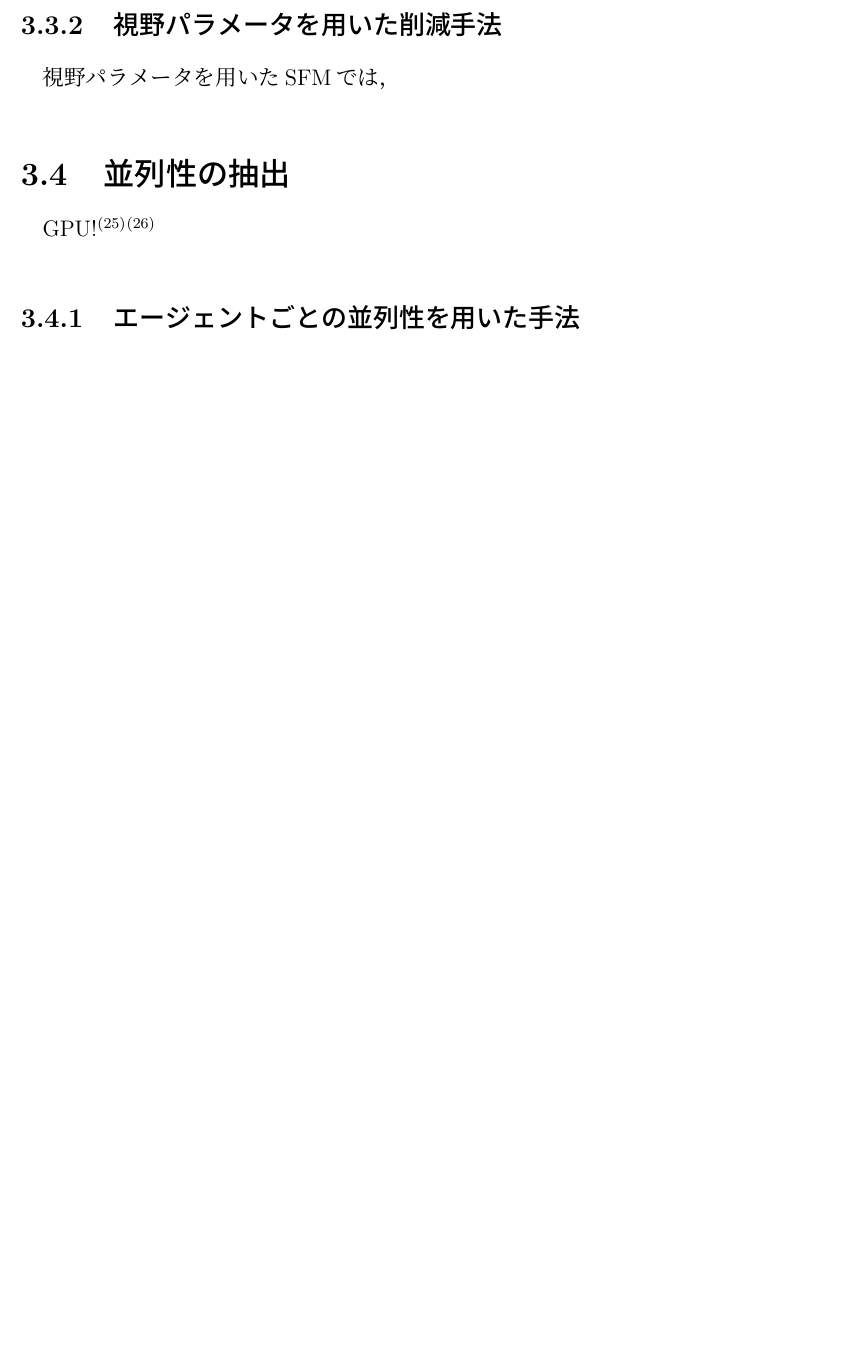
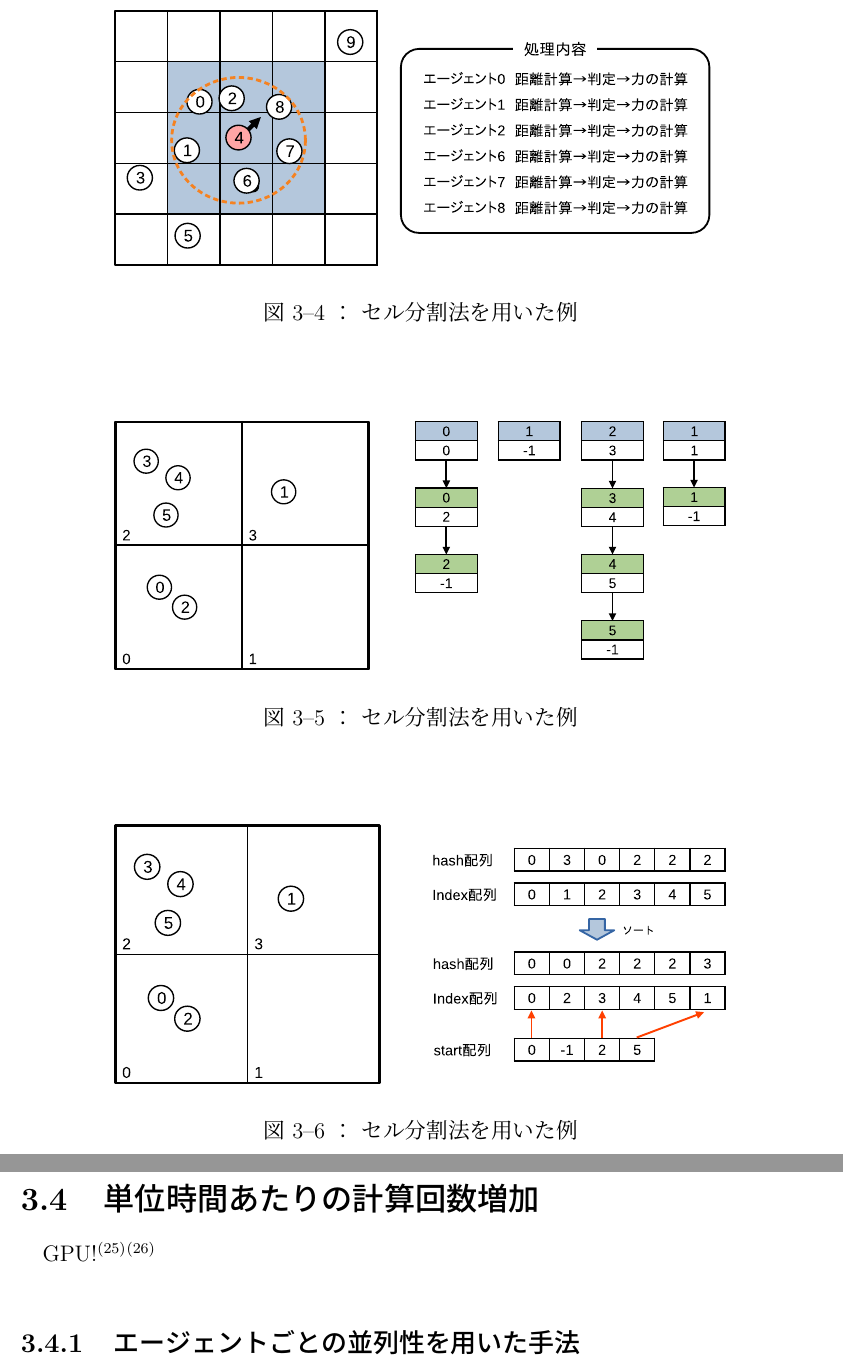
Before and after one commit to payao8810/shuron, a LaTeX document (main.tex, which reads 3_survey.tex, 4_method.tex): part of page 27 of 67 before the commit and two parts of pages 28 and 29 of 70 after it, the two joined at a grey line, cut at the place of the change, the shorter picture padded with empty space. The pictures show the PDF file main.pdf that the author committed with the source.

Commit message:
セル分割法周りの図を作成

```diff
--- a/3_survey.tex
+++ b/3_survey.tex
@@ -87,12 +87,33 @@ SFMは，解析人数が増加するほど周囲のエージェントから受
  \end{center}
 \end{figure}
 
+\begin{figure}[hbtp]
+ \begin{center}
+  \includegraphics[width=11.5cm,clip]{figure/serubunkatu_ex1.eps}
+  \caption{セル分割法を用いた例}
+  \label{fig:seru_ex1}
+ \end{center}
+\end{figure}
 %連結リストを用いたセル分割法
+
+\begin{figure}[hbtp]
+ \begin{center}
+  \includegraphics[width=11.5cm,clip]{figure/serubunkatu_serurinku.eps}
+  \caption{セル分割法を用いた例}
+  \label{fig:seru_ex1}
+ \end{center}
+\end{figure}
 %ハッシュ法を用いたセル分割法について述べる！！
 
+\begin{figure}[hbtp]
+ \begin{center}
+  \includegraphics[width=11.5cm,clip]{figure/serubunkatu_hash.eps}
+  \caption{セル分割法を用いた例}
+  \label{fig:seru_ex1}
+ \end{center}
+\end{figure}
 
-
-\section{並列性の抽出}
+\section{単位時間あたりの計算回数増加}
 
 GPU!\cite{seru_sfm1}\cite{seru_sfm2}
 
--- a/4_method.tex
+++ b/4_method.tex
@@ -8,7 +8,8 @@
 \section{本章の概要}
 SFMの運動方程式では，エージェント間距離が大きいほどエージェント間に働く相互作用力が小さくなる．
 このため，SFMでは，影響半径$R_{c}$を用いてエージェント間距離の計算回数を削減するのが一般的である．
-\figref{fig:sougo_hani}に，エージェント4の影響半径の例を示す．
+\figref{fig:sougo_hani}にエージェント4の影響半径の例を示す．また\figref{fig:serubunkatu_siya}に
+\figref{fig:sougo_hani}にセル分割法を用いた例を示す．
 %
 \figtb{影響範囲の例}{An example of the scope of influence.}{5}{20230614_hanni_ex.eps}{sougo_hani}
 %
```
Also changed, not shown: 2_background.tex (+18 -0 lines), appendix.tex (+1 -13 lines), figure/eikyo_hankei_ex1.eps (added), figure/eikyo_hankei_siya.eps (added), figure/serubunkatu_ex1.eps (added), figure/serubunkatu_hash.eps (added), figure/serubunkatu_serurinku.eps (added), figure/serubunkatu_siya.eps (added), main.pdf, 4_method.tex (8 more changed lines), 8 other files.
